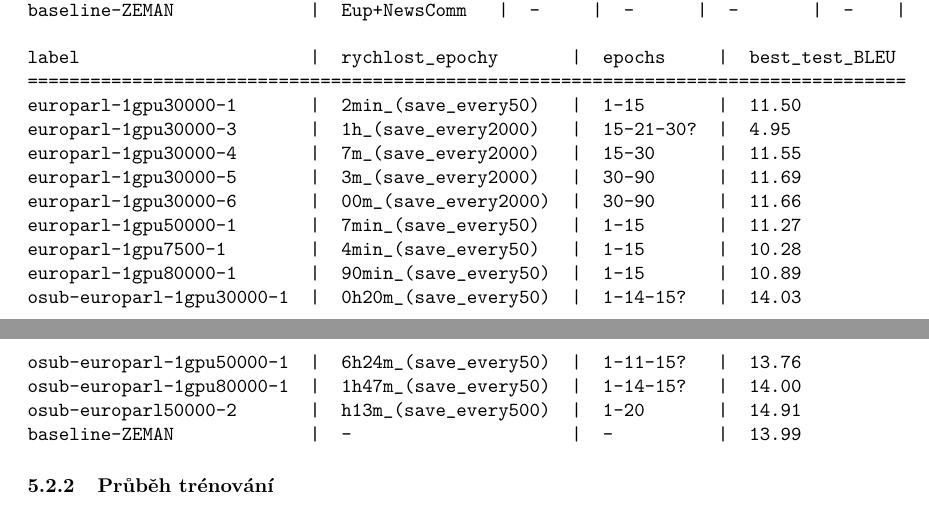
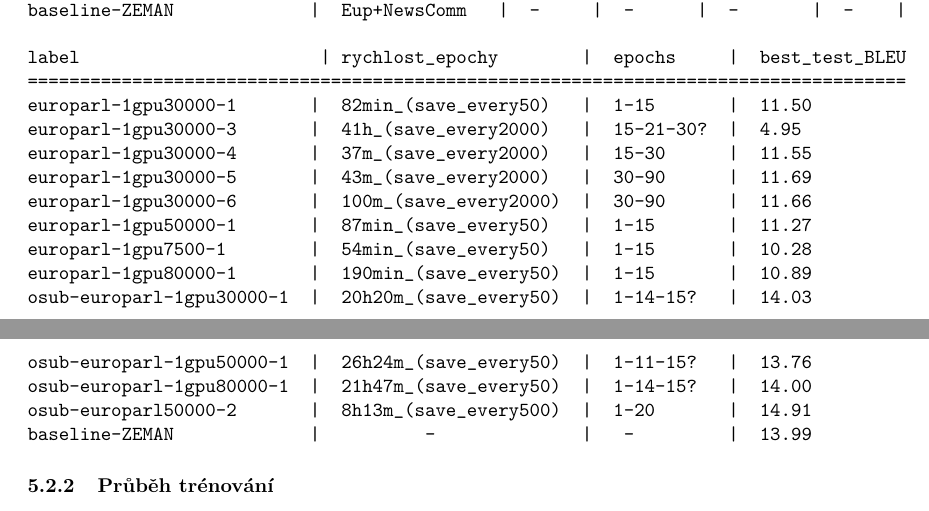
Before and after one commit to Gldkslfmsd/de-cs-NMT, a LaTeX document (report/report.tex): two parts of pages 5 and 6 of 8, joined at a grey line, cut so that both start at the same text. Compiled offline with pdfLaTeX.

Commit message:
table fix

```diff
--- a/report/report.tex
+++ b/report/report.tex
@@ -303,21 +303,21 @@ osub-europarl-1gpu80000-1  |  OpenSub+EuP    |  80k   |  64     |  2       |  1
 osub-europarl50000-2       |  OpenSub+EuP    |  50k   |  64     |  3       |  4    |
 baseline-ZEMAN             |  Eup+NewsComm   |  -     |  -      |  -       |  -    |
 
-label                      |  rychlost_epochy       |  epochs     |  best_test_BLEU
+label                       | rychlost_epochy        |  epochs     |  best_test_BLEU
 ====================================================================================
-europarl-1gpu30000-1       |  2min_(save_every50)   |  1-15       |  11.50
-europarl-1gpu30000-3       |  1h_(save_every2000)   |  15-21-30?  |  4.95
-europarl-1gpu30000-4       |  7m_(save_every2000)   |  15-30      |  11.55
-europarl-1gpu30000-5       |  3m_(save_every2000)   |  30-90      |  11.69
-europarl-1gpu30000-6       |  00m_(save_every2000)  |  30-90      |  11.66
-europarl-1gpu50000-1       |  7min_(save_every50)   |  1-15       |  11.27
-europarl-1gpu7500-1        |  4min_(save_every50)   |  1-15       |  10.28
-europarl-1gpu80000-1       |  90min_(save_every50)  |  1-15       |  10.89
-osub-europarl-1gpu30000-1  |  0h20m_(save_every50)  |  1-14-15?   |  14.03
-osub-europarl-1gpu50000-1  |  6h24m_(save_every50)  |  1-11-15?   |  13.76
-osub-europarl-1gpu80000-1  |  1h47m_(save_every50)  |  1-14-15?   |  14.00
-osub-europarl50000-2       |  h13m_(save_every500)  |  1-20       |  14.91
-baseline-ZEMAN             |  -                     |  -          |  13.99
+europarl-1gpu30000-1       |  82min_(save_every50)   |  1-15       |  11.50
+europarl-1gpu30000-3       |  41h_(save_every2000)   |  15-21-30?  |  4.95
+europarl-1gpu30000-4       |  37m_(save_every2000)   |  15-30      |  11.55
+europarl-1gpu30000-5       |  43m_(save_every2000)   |  30-90      |  11.69
+europarl-1gpu30000-6       |  100m_(save_every2000)  |  30-90      |  11.66
+europarl-1gpu50000-1       |  87min_(save_every50)   |  1-15       |  11.27
+europarl-1gpu7500-1        |  54min_(save_every50)   |  1-15       |  10.28
+europarl-1gpu80000-1       |  190min_(save_every50)  |  1-15       |  10.89
+osub-europarl-1gpu30000-1  |  20h20m_(save_every50)  |  1-14-15?   |  14.03
+osub-europarl-1gpu50000-1  |  26h24m_(save_every50)  |  1-11-15?   |  13.76
+osub-europarl-1gpu80000-1  |  21h47m_(save_every50)  |  1-14-15?   |  14.00
+osub-europarl50000-2       |  8h13m_(save_every500)  |  1-20       |  14.91
+baseline-ZEMAN             |          -              |   -         |  13.99
 \end{verbatim}
 
 %TODO: z logů můžeme vyčíst čas, který byl potřeba na ukládání všech checkpointů
```
